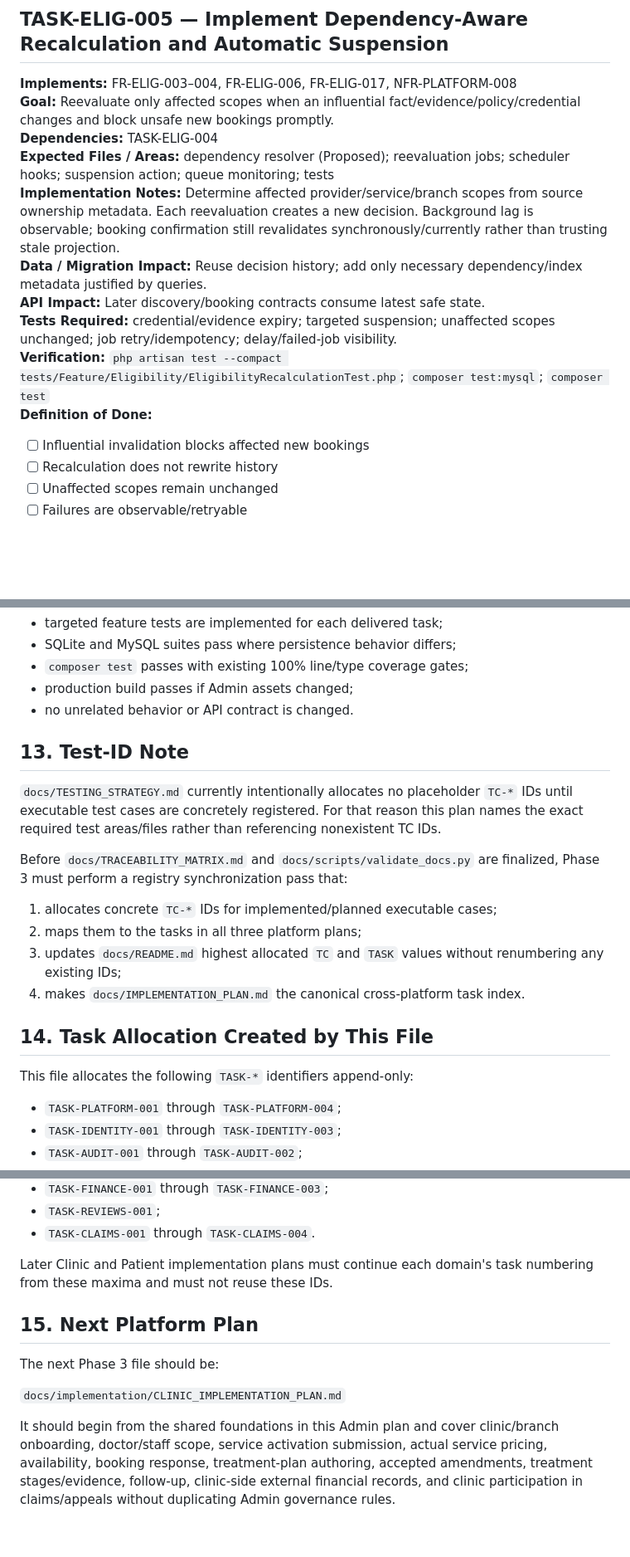
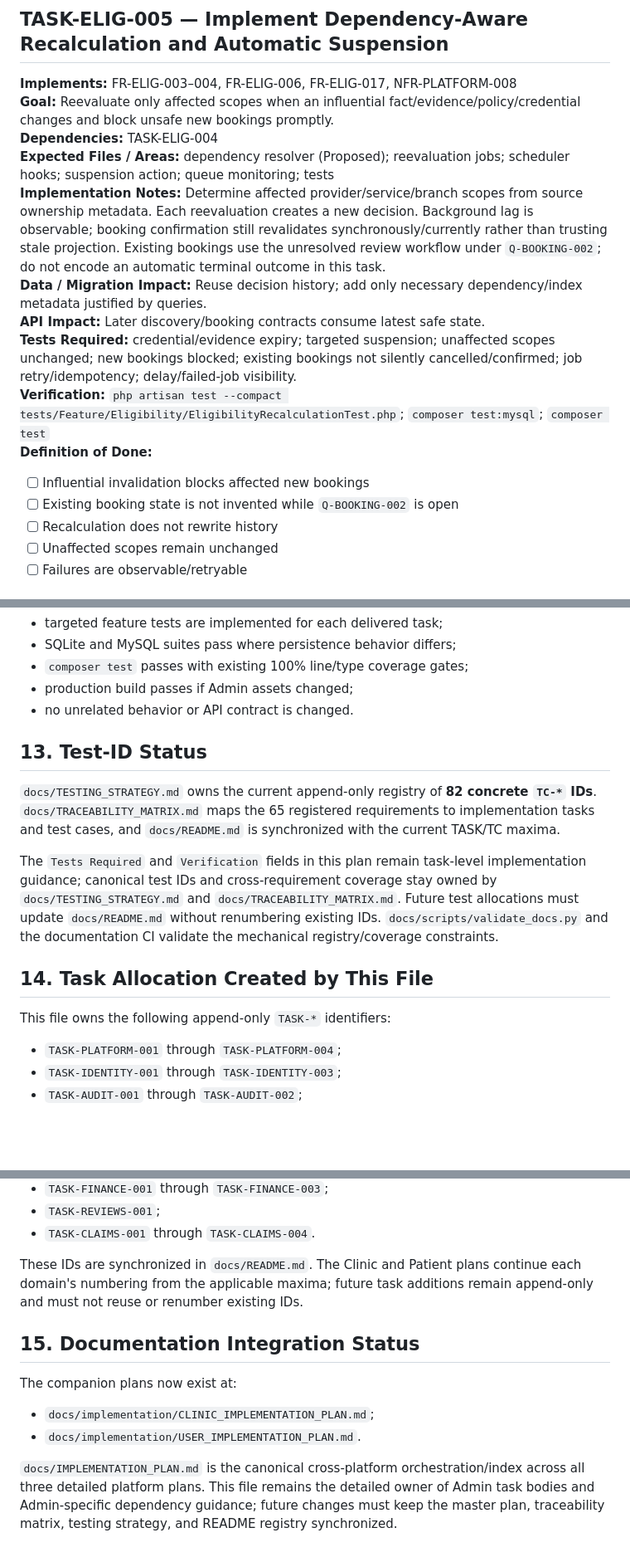
Before and after one commit to MustafaFares445/UperTib, a Markdown page: docs/implementation/ADMIN_IMPLEMENTATION_PLAN.md, 3 parts joined by grey strips. Shown at 83% size. GitHub-like rendering; blank space fills up the shorter version.

Commit message:
docs: synchronize admin implementation plan

```diff
--- a/docs/implementation/ADMIN_IMPLEMENTATION_PLAN.md
+++ b/docs/implementation/ADMIN_IMPLEMENTATION_PLAN.md
@@ -414,13 +415,14 @@ Do not start a downstream wave by duplicating missing upstream logic in Filament
 **Goal:** Reevaluate only affected scopes when an influential fact/evidence/policy/credential changes and block unsafe new bookings promptly.
 **Dependencies:** TASK-ELIG-004
 **Expected Files / Areas:** dependency resolver (Proposed); reevaluation jobs; scheduler hooks; suspension action; queue monitoring; tests
-**Implementation Notes:** Determine affected provider/service/branch scopes from source ownership metadata. Each reevaluation creates a new decision. Background lag is observable; booking confirmation still revalidates synchronously/currently rather than trusting stale projection.
+**Implementation Notes:** Determine affected provider/service/branch scopes from source ownership metadata. Each reevaluation creates a new decision. Background lag is observable; booking confirmation still revalidates synchronously/currently rather than trusting stale projection. Existing bookings use the unresolved review workflow under `Q-BOOKING-002`; do not encode an automatic terminal outcome in this task.
 **Data / Migration Impact:** Reuse decision history; add only necessary dependency/index metadata justified by queries.
 **API Impact:** Later discovery/booking contracts consume latest safe state.
-**Tests Required:** credential/evidence expiry; targeted suspension; unaffected scopes unchanged; job retry/idempotency; delay/failed-job visibility.
+**Tests Required:** credential/evidence expiry; targeted suspension; unaffected scopes unchanged; new bookings blocked; existing bookings not silently cancelled/confirmed; job retry/idempotency; delay/failed-job visibility.
 **Verification:** `php artisan test --compact tests/Feature/Eligibility/EligibilityRecalculationTest.php`; `composer test:mysql`; `composer test`
 **Definition of Done:**
 - [ ] Influential invalidation blocks affected new bookings
+- [ ] Existing booking state is not invented while `Q-BOOKING-002` is open
 - [ ] Recalculation does not rewrite history
 - [ ] Unaffected scopes remain unchanged
 - [ ] Failures are observable/retryable
@@ -796,20 +801,15 @@ The Admin plan is implementation-complete only when all applicable gates below a
 - production build passes if Admin assets changed;
 - no unrelated behavior or API contract is changed.
 
-## 13. Test-ID Note
+## 13. Test-ID Status
 
-`docs/TESTING_STRATEGY.md` currently intentionally allocates no placeholder `TC-*` IDs until executable test cases are concretely registered. For that reason this plan names the exact required test areas/files rather than referencing nonexistent TC IDs.
+`docs/TESTING_STRATEGY.md` owns the current append-only registry of **82 concrete `TC-*` IDs**. `docs/TRACEABILITY_MATRIX.md` maps the 65 registered requirements to implementation tasks and test cases, and `docs/README.md` is synchronized with the current TASK/TC maxima.
 
-Before `docs/TRACEABILITY_MATRIX.md` and `docs/scripts/validate_docs.py` are finalized, Phase 3 must perform a registry synchronization pass that:
-
-1. allocates concrete `TC-*` IDs for implemented/planned executable cases;
-2. maps them to the tasks in all three platform plans;
-3. updates `docs/README.md` highest allocated `TC` and `TASK` values without renumbering any existing IDs;
-4. makes `docs/IMPLEMENTATION_PLAN.md` the canonical cross-platform task index.
+The `Tests Required` and `Verification` fields in this plan remain task-level implementation guidance; canonical test IDs and cross-requirement coverage stay owned by `docs/TESTING_STRATEGY.md` and `docs/TRACEABILITY_MATRIX.md`. Future test allocations must update `docs/README.md` without renumbering existing IDs. `docs/scripts/validate_docs.py` and the documentation CI validate the mechanical registry/coverage constraints.
 
 ## 14. Task Allocation Created by This File
 
-This file allocates the following `TASK-*` identifiers append-only:
+This file owns the following append-only `TASK-*` identifiers:
 
 - `TASK-PLATFORM-001` through `TASK-PLATFORM-004`;
 - `TASK-IDENTITY-001` through `TASK-IDENTITY-003`;
@@ -824,12 +824,13 @@ This file allocates the following `TASK-*` identifiers append-only:
 - `TASK-REVIEWS-001`;
 - `TASK-CLAIMS-001` through `TASK-CLAIMS-004`.
 
-Later Clinic and Patient implementation plans must continue each domain's task numbering from these maxima and must not reuse these IDs.
+These IDs are synchronized in `docs/README.md`. The Clinic and Patient plans continue each domain's numbering from the applicable maxima; future task additions remain append-only and must not reuse or renumber existing IDs.
 
-## 15. Next Platform Plan
+## 15. Documentation Integration Status
 
-The next Phase 3 file should be:
+The companion plans now exist at:
 
-`docs/implementation/CLINIC_IMPLEMENTATION_PLAN.md`
+- `docs/implementation/CLINIC_IMPLEMENTATION_PLAN.md`;
+- `docs/implementation/USER_IMPLEMENTATION_PLAN.md`.
 
-It should begin from the shared foundations in this Admin plan and cover clinic/branch onboarding, doctor/staff scope, service activation submission, actual service pricing, availability, booking response, treatment-plan authoring, accepted amendments, treatment stages/evidence, follow-up, clinic-side external financial records, and clinic participation in claims/appeals without duplicating Admin governance rules.
+`docs/IMPLEMENTATION_PLAN.md` is the canonical cross-platform orchestration/index across all three detailed platform plans. This file remains the detailed owner of Admin task bodies and Admin-specific dependency guidance; future changes must keep the master plan, traceability matrix, testing strategy, and README registry synchronized.
```
Also changed, not shown: other parts of docs/implementation/ADMIN_IMPLEMENTATION_PLAN.md (+13 -9 lines).
